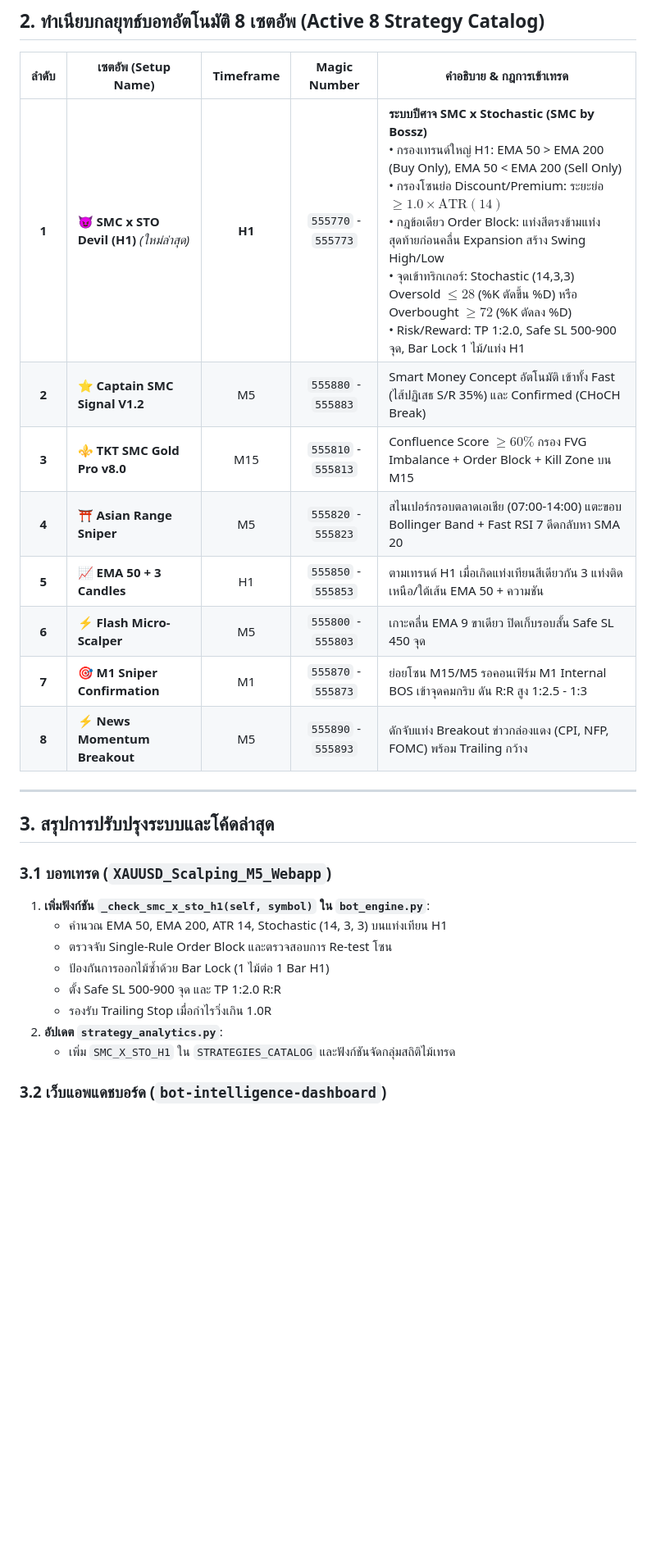
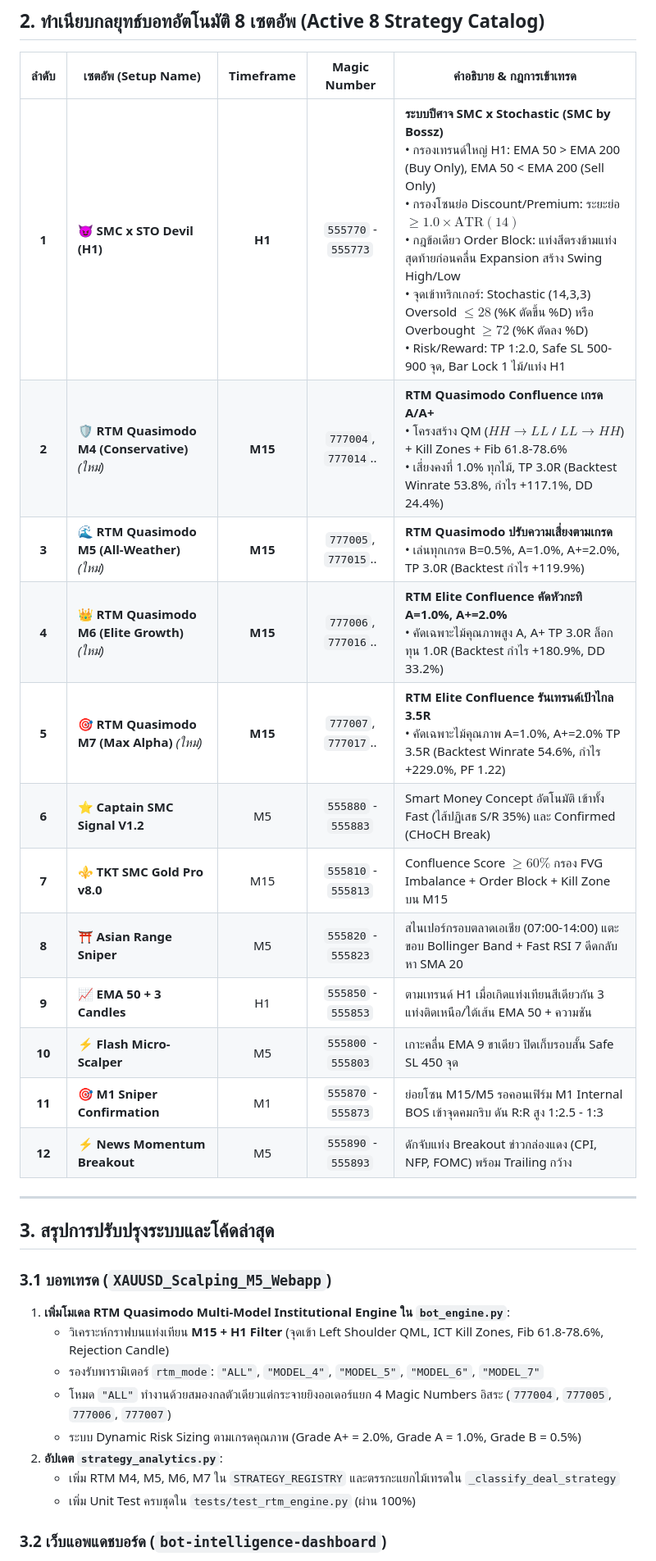
Before and after one commit to satochitom-stack/XAUUSD_Scalping_M5_Webapp, a Markdown page: PROJECT_CONTEXT_HANDOVER.md, the part around one of its changes. Shown at 82% size. Drawn GitHub-style; blank space fills up the shorter version.

Commit message:
docs: Update PROJECT_CONTEXT_HANDOVER with RTM Quasimodo Multi-Model Engine (M4-M7)

```diff
--- a/PROJECT_CONTEXT_HANDOVER.md
+++ b/PROJECT_CONTEXT_HANDOVER.md
@@ -35,27 +35,31 @@
 
 | ลำดับ | เซตอัพ (Setup Name) | Timeframe | Magic Number | คำอธิบาย & กฎการเข้าเทรด |
 |:---:|---|:---:|:---:|---|
-| **1** | **😈 SMC x STO Devil (H1)** *(ใหม่ล่าสุด)* | **H1** | `555770` - `555773` | **ระบบปีศาจ SMC x Stochastic (SMC by Bossz)**<br>• กรองเทรนด์ใหญ่ H1: EMA 50 > EMA 200 (Buy Only), EMA 50 < EMA 200 (Sell Only)<br>• กรองโซนย่อ Discount/Premium: ระยะย่อ $\ge 1.0 \times \text{ATR}(14)$<br>• กฎข้อเดียว Order Block: แท่งสีตรงข้ามแท่งสุดท้ายก่อนคลื่น Expansion สร้าง Swing High/Low<br>• จุดเข้าทริกเกอร์: Stochastic (14,3,3) Oversold $\le 28$ (%K ตัดขึ้น %D) หรือ Overbought $\ge 72$ (%K ตัดลง %D)<br>• Risk/Reward: TP 1:2.0, Safe SL 500-900 จุด, Bar Lock 1 ไม้/แท่ง H1 |
-| **2** | **⭐ Captain SMC Signal V1.2** | M5 | `555880` - `555883` | Smart Money Concept อัตโนมัติ เข้าทั้ง Fast (ไส้ปฏิเสธ S/R 35%) และ Confirmed (CHoCH Break) |
-| **3** | **⚜️ TKT SMC Gold Pro v8.0** | M15 | `555810` - `555813` | Confluence Score $\ge 60\%$ กรอง FVG Imbalance + Order Block + Kill Zone บน M15 |
-| **4** | **⛩️ Asian Range Sniper** | M5 | `555820` - `555823` | สไนเปอร์กรอบตลาดเอเชีย (07:00-14:00) แตะขอบ Bollinger Band + Fast RSI 7 ดีดกลับหา SMA 20 |
-| **5** | **📈 EMA 50 + 3 Candles** | H1 | `555850` - `555853` | ตามเทรนด์ H1 เมื่อเกิดแท่งเทียนสีเดียวกัน 3 แท่งติดเหนือ/ใต้เส้น EMA 50 + ความชัน |
-| **6** | **⚡ Flash Micro-Scalper** | M5 | `555800` - `555803` | เกาะคลื่น EMA 9 ขาเดียว ปิดเก็บรอบสั้น Safe SL 450 จุด |
-| **7** | **🎯 M1 Sniper Confirmation** | M1 | `555870` - `555873` | ย่อยโซน M15/M5 รอคอนเฟิร์ม M1 Internal BOS เข้าจุดคมกริบ ดัน R:R สูง 1:2.5 - 1:3 |
-| **8** | **⚡ News Momentum Breakout** | M5 | `555890` - `555893` | ดักจับแท่ง Breakout ข่าวกล่องแดง (CPI, NFP, FOMC) พร้อม Trailing กว้าง |
+| **1** | **😈 SMC x STO Devil (H1)** | **H1** | `555770` - `555773` | **ระบบปีศาจ SMC x Stochastic (SMC by Bossz)**<br>• กรองเทรนด์ใหญ่ H1: EMA 50 > EMA 200 (Buy Only), EMA 50 < EMA 200 (Sell Only)<br>• กรองโซนย่อ Discount/Premium: ระยะย่อ $\ge 1.0 \times \text{ATR}(14)$<br>• กฎข้อเดียว Order Block: แท่งสีตรงข้ามแท่งสุดท้ายก่อนคลื่น Expansion สร้าง Swing High/Low<br>• จุดเข้าทริกเกอร์: Stochastic (14,3,3) Oversold $\le 28$ (%K ตัดขึ้น %D) หรือ Overbought $\ge 72$ (%K ตัดลง %D)<br>• Risk/Reward: TP 1:2.0, Safe SL 500-900 จุด, Bar Lock 1 ไม้/แท่ง H1 |
+| **2** | **🛡️ RTM Quasimodo M4 (Conservative)** *(ใหม่)* | **M15** | `777004`, `777014`.. | **RTM Quasimodo Confluence เกรด A/A+**<br>• โครงสร้าง QM ($HH \rightarrow LL$ / $LL \rightarrow HH$) + Kill Zones + Fib 61.8-78.6%<br>• เสี่ยงคงที่ 1.0% ทุกไม้, TP 3.0R (Backtest Winrate 53.8%, กำไร +117.1%, DD 24.4%) |
+| **3** | **🌊 RTM Quasimodo M5 (All-Weather)** *(ใหม่)* | **M15** | `777005`, `777015`.. | **RTM Quasimodo ปรับความเสี่ยงตามเกรด**<br>• เล่นทุกเกรด B=0.5%, A=1.0%, A+=2.0%, TP 3.0R (Backtest กำไร +119.9%) |
+| **4** | **👑 RTM Quasimodo M6 (Elite Growth)** *(ใหม่)* | **M15** | `777006`, `777016`.. | **RTM Elite Confluence คัดหัวกะทิ A=1.0%, A+=2.0%**<br>• คัดเฉพาะไม้คุณภาพสูง A, A+ TP 3.0R ล็อกทุน 1.0R (Backtest กำไร +180.9%, DD 33.2%) |
+| **5** | **🎯 RTM Quasimodo M7 (Max Alpha)** *(ใหม่)* | **M15** | `777007`, `777017`.. | **RTM Elite Confluence รันเทรนด์เป้าไกล 3.5R**<br>• คัดเฉพาะไม้คุณภาพ A=1.0%, A+=2.0% TP 3.5R (Backtest Winrate 54.6%, กำไร +229.0%, PF 1.22) |
+| **6** | **⭐ Captain SMC Signal V1.2** | M5 | `555880` - `555883` | Smart Money Concept อัตโนมัติ เข้าทั้ง Fast (ไส้ปฏิเสธ S/R 35%) และ Confirmed (CHoCH Break) |
+| **7** | **⚜️ TKT SMC Gold Pro v8.0** | M15 | `555810` - `555813` | Confluence Score $\ge 60\%$ กรอง FVG Imbalance + Order Block + Kill Zone บน M15 |
+| **8** | **⛩️ Asian Range Sniper** | M5 | `555820` - `555823` | สไนเปอร์กรอบตลาดเอเชีย (07:00-14:00) แตะขอบ Bollinger Band + Fast RSI 7 ดีดกลับหา SMA 20 |
+| **9** | **📈 EMA 50 + 3 Candles** | H1 | `555850` - `555853` | ตามเทรนด์ H1 เมื่อเกิดแท่งเทียนสีเดียวกัน 3 แท่งติดเหนือ/ใต้เส้น EMA 50 + ความชัน |
+| **10** | **⚡ Flash Micro-Scalper** | M5 | `555800` - `555803` | เกาะคลื่น EMA 9 ขาเดียว ปิดเก็บรอบสั้น Safe SL 450 จุด |
+| **11** | **🎯 M1 Sniper Confirmation** | M1 | `555870` - `555873` | ย่อยโซน M15/M5 รอคอนเฟิร์ม M1 Internal BOS เข้าจุดคมกริบ ดัน R:R สูง 1:2.5 - 1:3 |
+| **12** | **⚡ News Momentum Breakout** | M5 | `555890` - `555893` | ดักจับแท่ง Breakout ข่าวกล่องแดง (CPI, NFP, FOMC) พร้อม Trailing กว้าง |
 
 ---
 
 ## 3. สรุปการปรับปรุงระบบและโค้ดล่าสุด
 
 ### 3.1 บอทเทรด (`XAUUSD_Scalping_M5_Webapp`)
-1. **เพิ่มฟังก์ชัน `_check_smc_x_sto_h1(self, symbol)` ใน `bot_engine.py`**:
-   - คำนวณ EMA 50, EMA 200, ATR 14, Stochastic (14, 3, 3) บนแท่งเทียน H1
-   - ตรวจจับ Single-Rule Order Block และตรวจสอบการ Re-test โซน
-   - ป้องกันการออกไม้ซ้ำด้วย Bar Lock (1 ไม้ต่อ 1 Bar H1)
-   - ตั้ง Safe SL 500-900 จุด และ TP 1:2.0 R:R
-   - รองรับ Trailing Stop เมื่อกำไรวิ่งเกิน 1.0R
+1. **เพิ่มโมเดล RTM Quasimodo Multi-Model Institutional Engine ใน `bot_engine.py`**:
+   - วิเคราะห์กราฟบนแท่งเทียน **M15 + H1 Filter** (จุดเข้า Left Shoulder QML, ICT Kill Zones, Fib 61.8-78.6%, Rejection Candle)
+   - รองรับพารามิเตอร์ `rtm_mode`: `"ALL"`, `"MODEL_4"`, `"MODEL_5"`, `"MODEL_6"`, `"MODEL_7"`
+   - โหมด `"ALL"` ทำงานด้วยสมองกลตัวเดียวแต่กระจายยิงออเดอร์แยก 4 Magic Numbers อิสระ (`777004`, `777005`, `777006`, `777007`)
+   - ระบบ Dynamic Risk Sizing ตามเกรดคุณภาพ (Grade A+ = 2.0%, Grade A = 1.0%, Grade B = 0.5%)
 2. **อัปเดต `strategy_analytics.py`**:
-   - เพิ่ม `SMC_X_STO_H1` ใน `STRATEGIES_CATALOG` และฟังก์ชันจัดกลุ่มสถิติไม้เทรด
+   - เพิ่ม RTM M4, M5, M6, M7 ใน `STRATEGY_REGISTRY` และตรรกะแยกไม้เทรดใน `_classify_deal_strategy`
+   - เพิ่ม Unit Test ครบชุดใน `tests/test_rtm_engine.py` (ผ่าน 100%)
 
 ### 3.2 เว็บแอพแดชบอร์ด (`bot-intelligence-dashboard`)
```
Also changed, not shown: other parts of PROJECT_CONTEXT_HANDOVER.md (+5 -5 lines).
